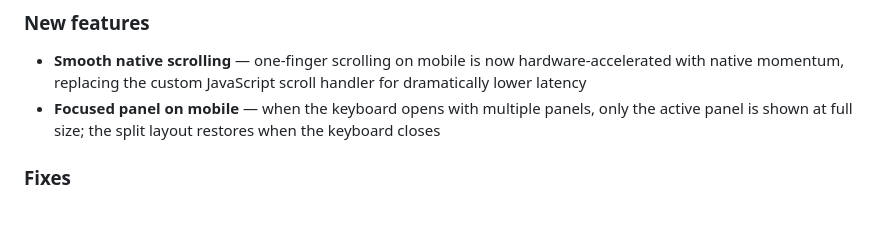
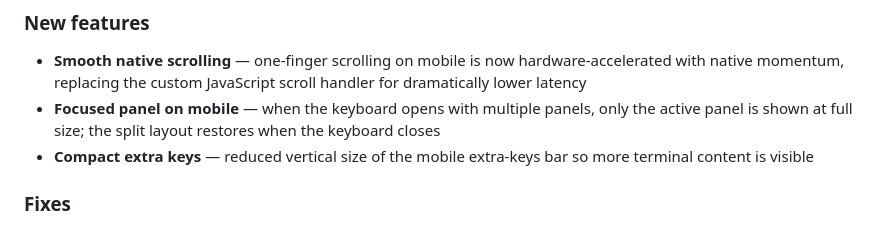
Before and after one commit to Somniacs/conductor, a Markdown page: CHANGELOG.md, the part around the change. Drawn GitHub-style.

Commit message:
Add compact extra keys to changelog

```diff
--- a/CHANGELOG.md
+++ b/CHANGELOG.md
@@ -8,7 +8,7 @@ All notable changes to Conductor are documented here.
 
 - **Smooth native scrolling** — one-finger scrolling on mobile is now hardware-accelerated with native momentum, replacing the custom JavaScript scroll handler for dramatically lower latency
 - **Focused panel on mobile** — when the keyboard opens with multiple panels, only the active panel is shown at full size; the split layout restores when the keyboard closes
-
+- **Compact extra keys** — reduced vertical size of the mobile extra-keys bar so more terminal content is visible
 
 ### Fixes
 
```
